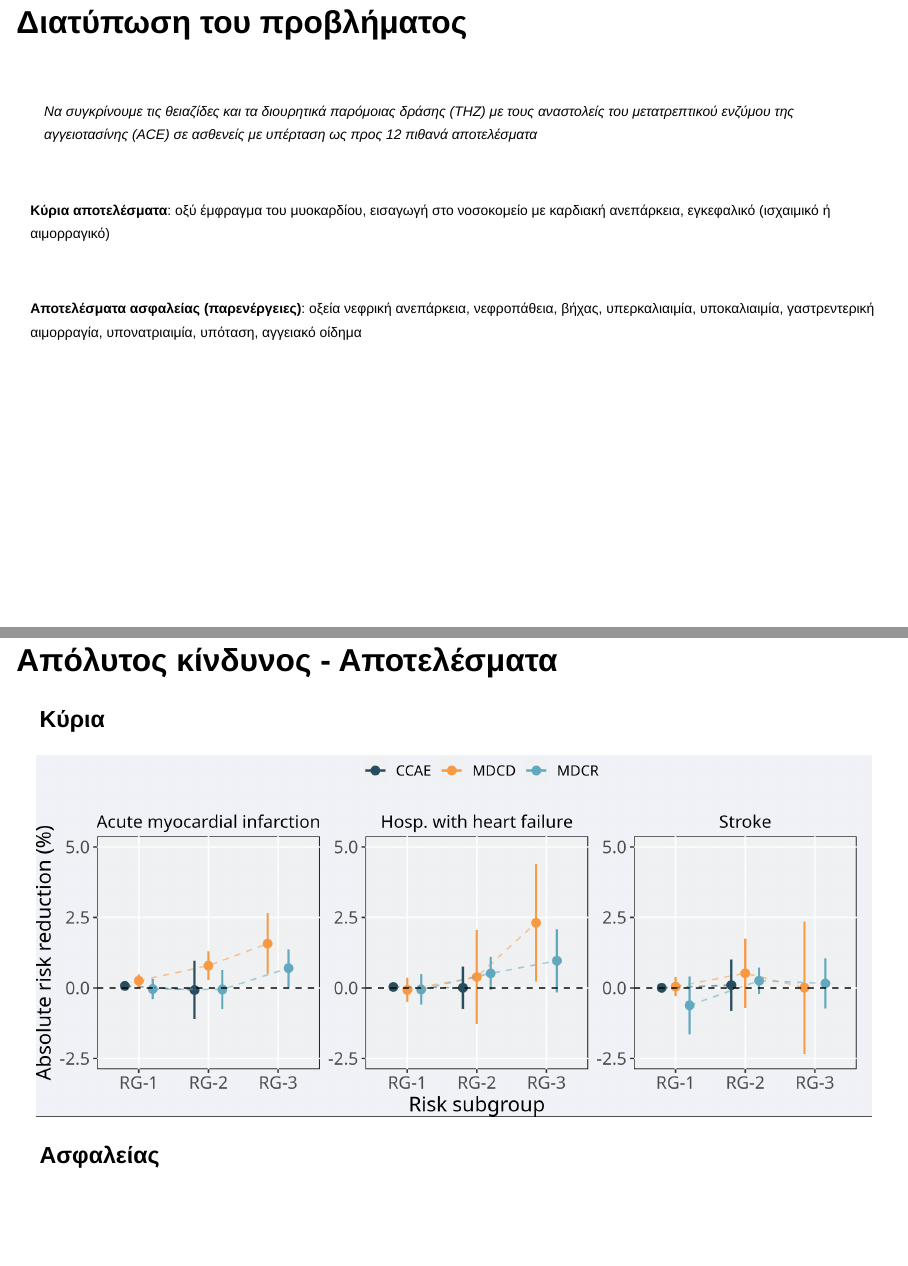
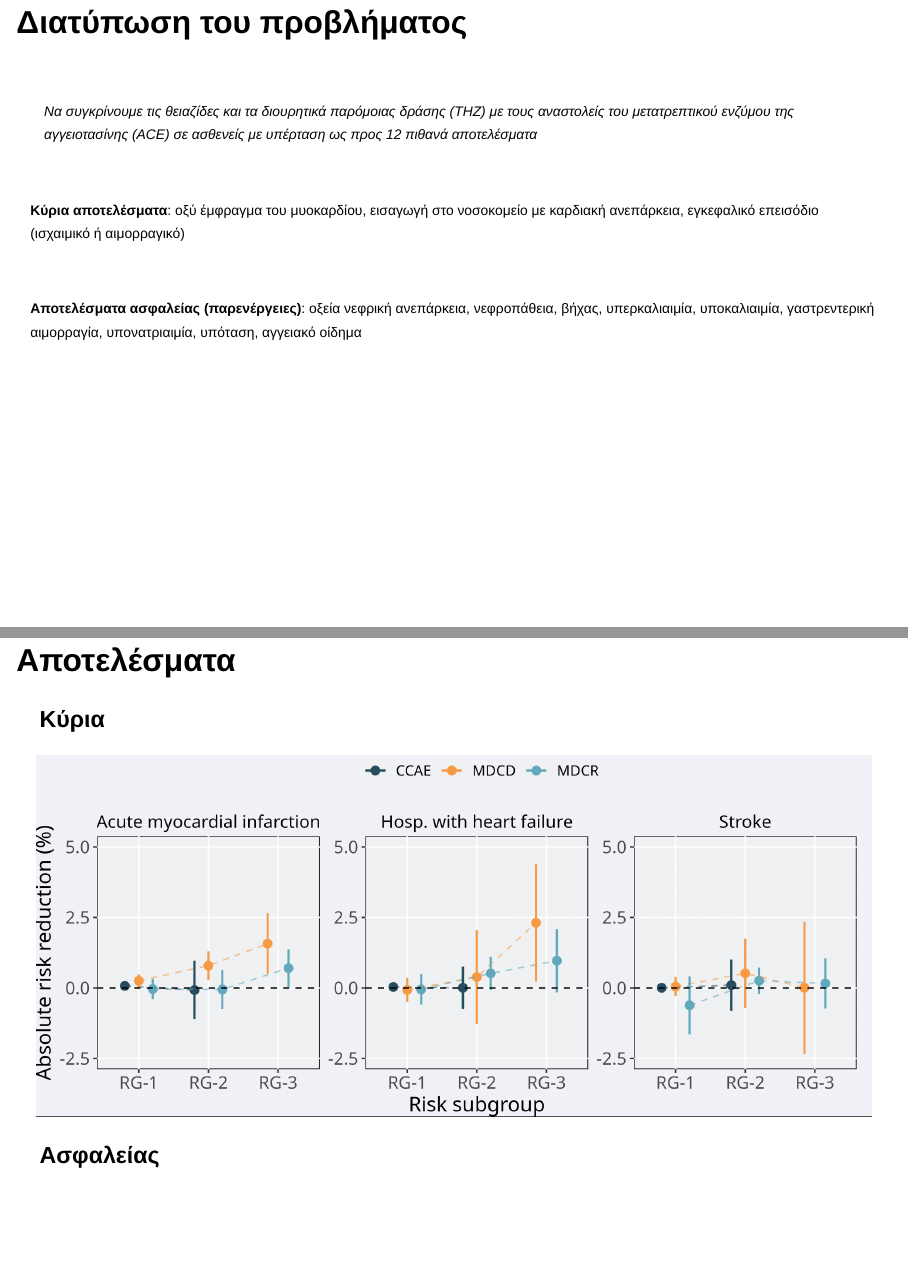
Before and after one commit to rekkasa-presentations/ohdsi-gr-20231213, a Quarto document (index.qmd): pages 13 and 17 of 22, joined at a grey line. Rendered offline with R 4.5, knitr and Pandoc in place of Quarto, with nearby package versions; drawn as Slidy slides in place of the format the file asks for.

Commit message:
fix phrasing

```diff
--- a/index.qmd
+++ b/index.qmd
@@ -116,7 +116,7 @@ $$
 
 \
 
-**Κύρια αποτελέσματα**: οξύ έμφραγμα του μυοκαρδίου, εισαγωγή στο νοσοκομείο με καρδιακή ανεπάρκεια, εγκεφαλικό (ισχαιμικό ή αιμορραγικό)
+**Κύρια αποτελέσματα**: οξύ έμφραγμα του μυοκαρδίου, εισαγωγή στο νοσοκομείο με καρδιακή ανεπάρκεια, εγκεφαλικό επεισόδιο (ισχαιμικό ή αιμορραγικό)
 
 \
 
@@ -177,7 +177,7 @@ $$
 
 
 
-## Απόλυτος κίνδυνος - Αποτελέσματα
+## Αποτελέσματα
 
 ::: {.panel-tabset}
 
```
Also changed, not shown: index.html.
